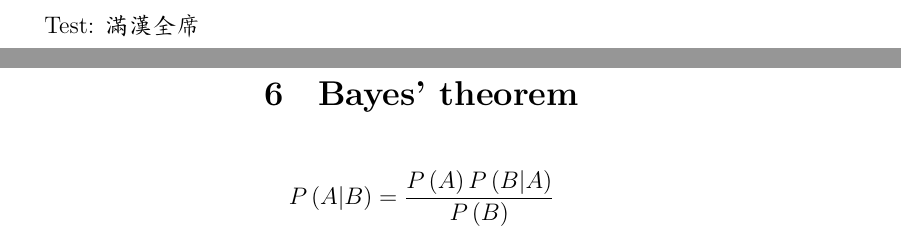
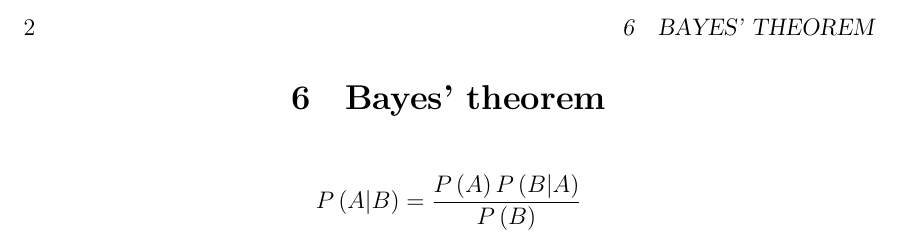
Before and after one commit to donizyo/LaTeX-Travis, a LaTeX document (main.tex): two parts of pages 1 and 3 of 3 before the commit and part of page 2 of 2 after it, the two joined at a grey line, cut at the place of the change. Compiled offline with XeLaTeX; a missing font is replaced by an installed copy or a similar font.

Commit message:
Update tex

```diff
--- a/main.tex
+++ b/main.tex
@@ -9,9 +9,6 @@
 \author{KaiserKatze}
 
 \begin{document}
-
-Test:
-\textbf{滿漢全席}
 
 \maketitle
 
```
